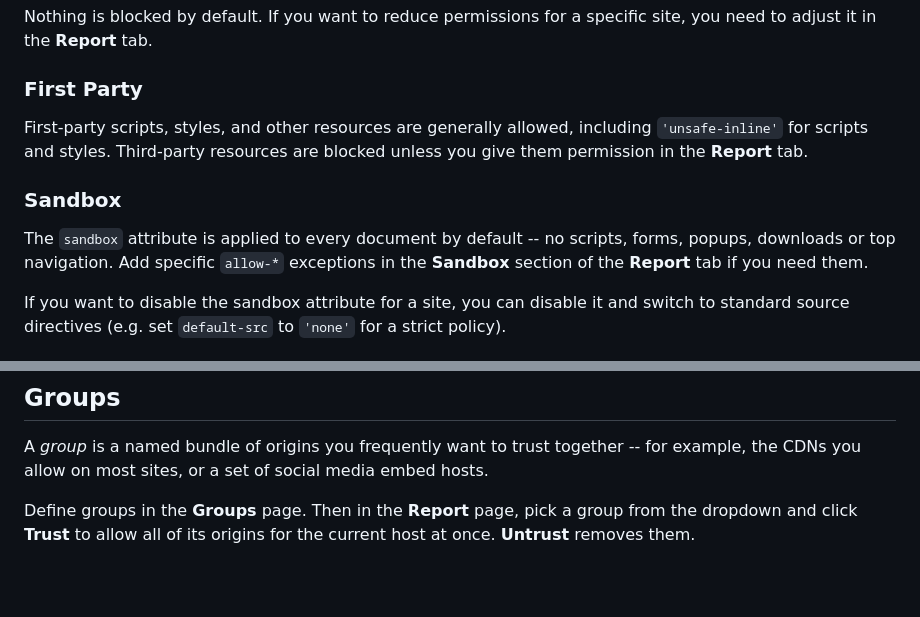
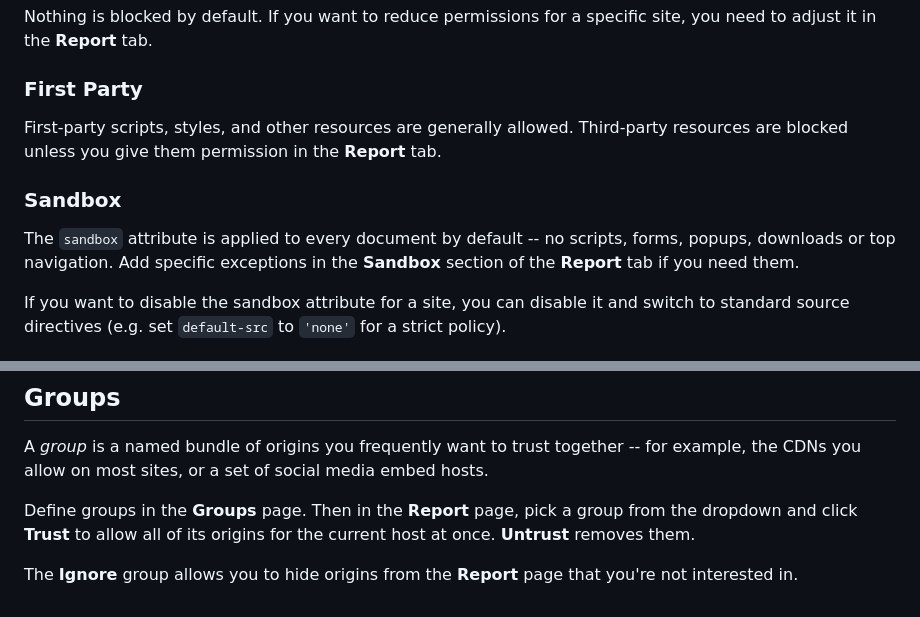
Before and after one commit to equim/matrix3, a Markdown page: README.md, 2 parts joined by grey strips. GitHub-like rendering; blank space fills up the shorter version.

```diff
--- a/README.md
+++ b/README.md
@@ -55,14 +55,13 @@ site, you need to adjust it in the **Report** tab.
 
 ### First Party
 
-First-party scripts, styles, and other resources are generally allowed,
-including `'unsafe-inline'` for scripts and styles. Third-party resources are
-blocked unless you give them permission in the **Report** tab.
+First-party scripts, styles, and other resources are generally allowed.
+Third-party resources are blocked unless you give them permission in the **Report** tab.
 
 ### Sandbox
 
 The `sandbox` attribute is applied to every document by default -- no scripts,
-forms, popups, downloads or top navigation. Add specific `allow-*` exceptions
+forms, popups, downloads or top navigation. Add specific exceptions
 in the **Sandbox** section of the **Report** tab if you need them.
 
 If you want to disable the sandbox attribute for a site, you can disable it
@@ -100,3 +99,6 @@ embed hosts.
 Define groups in the **Groups** page. Then in the **Report** page, pick a
 group from the dropdown and click **Trust** to allow all of its origins for
 the current host at once. **Untrust** removes them.
+
+The **Ignore** group allows you to hide origins from the **Report** page that
+you're not interested in.
```
